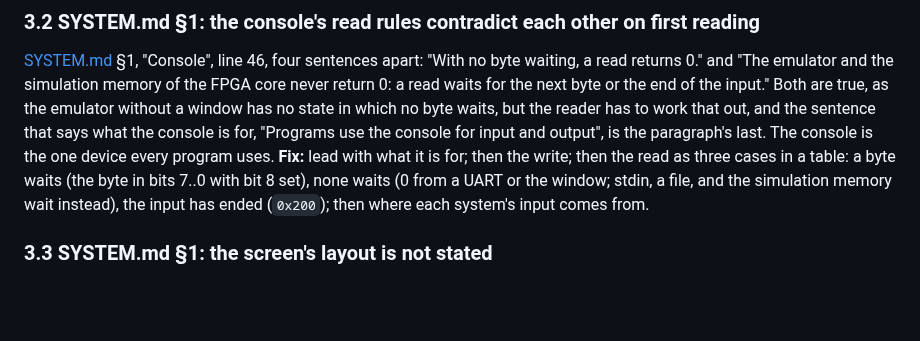
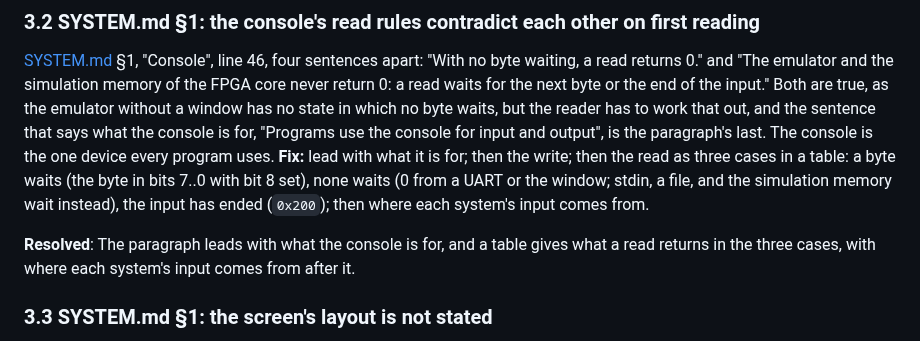
Before and after one commit to MJoergen/nice_cpu, a Markdown page: doc/review/eighth-repository-review.md, the part around the change. Rendered like a GitHub page; blank space fills up the shorter version.

```diff
--- a/doc/review/eighth-repository-review.md
+++ b/doc/review/eighth-repository-review.md
@@ -61,6 +61,8 @@ The order is The emulator (its features, Building the emulator, Worked example,
 ### 3.2 SYSTEM.md §1: the console's read rules contradict each other on first reading
 
 [SYSTEM.md](../SYSTEM.md) §1, "Console", line 46, four sentences apart: "With no byte waiting, a read returns 0." and "The emulator and the simulation memory of the FPGA core never return 0: a read waits for the next byte or the end of the input." Both are true, as the emulator without a window has no state in which no byte waits, but the reader has to work that out, and the sentence that says what the console is for, "Programs use the console for input and output", is the paragraph's last. The console is the one device every program uses. **Fix:** lead with what it is for; then the write; then the read as three cases in a table: a byte waits (the byte in bits 7..0 with bit 8 set), none waits (0 from a UART or the window; stdin, a file, and the simulation memory wait instead), the input has ended (`0x200`); then where each system's input comes from.
+
+**Resolved**: The paragraph leads with what the console is for, and a table gives what a read returns in the three cases, with where each system's input comes from after it.
 
 ### 3.3 SYSTEM.md §1: the screen's layout is not stated
 
```
Also changed, not shown: doc/SYSTEM.md (+9 -1 lines).
